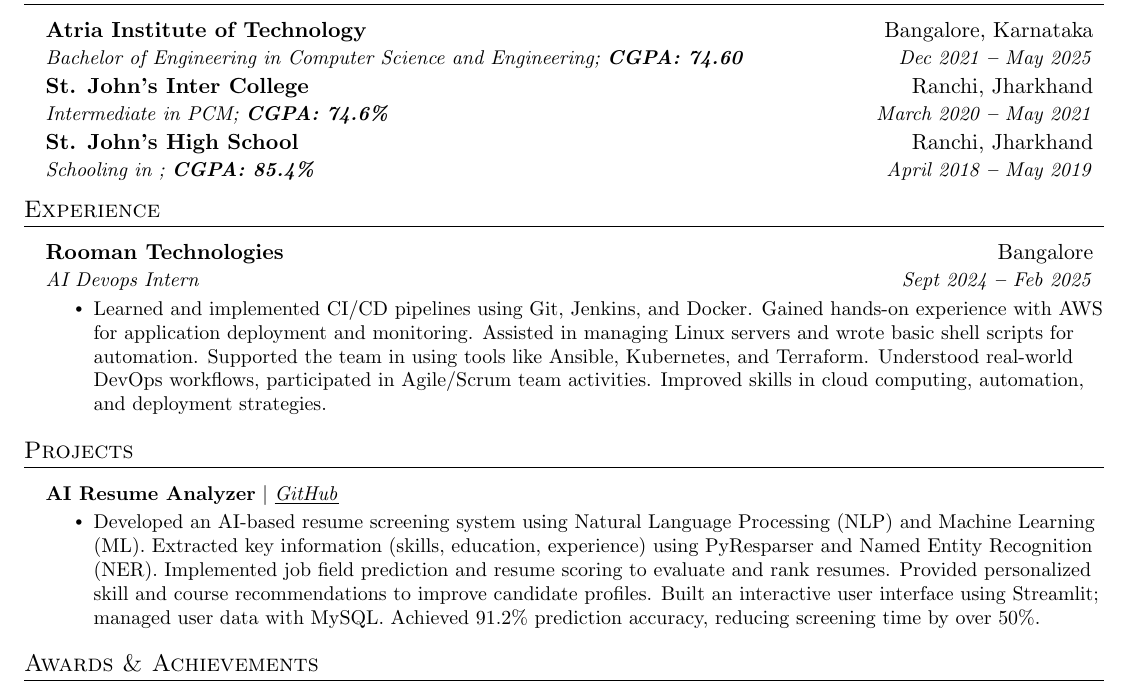
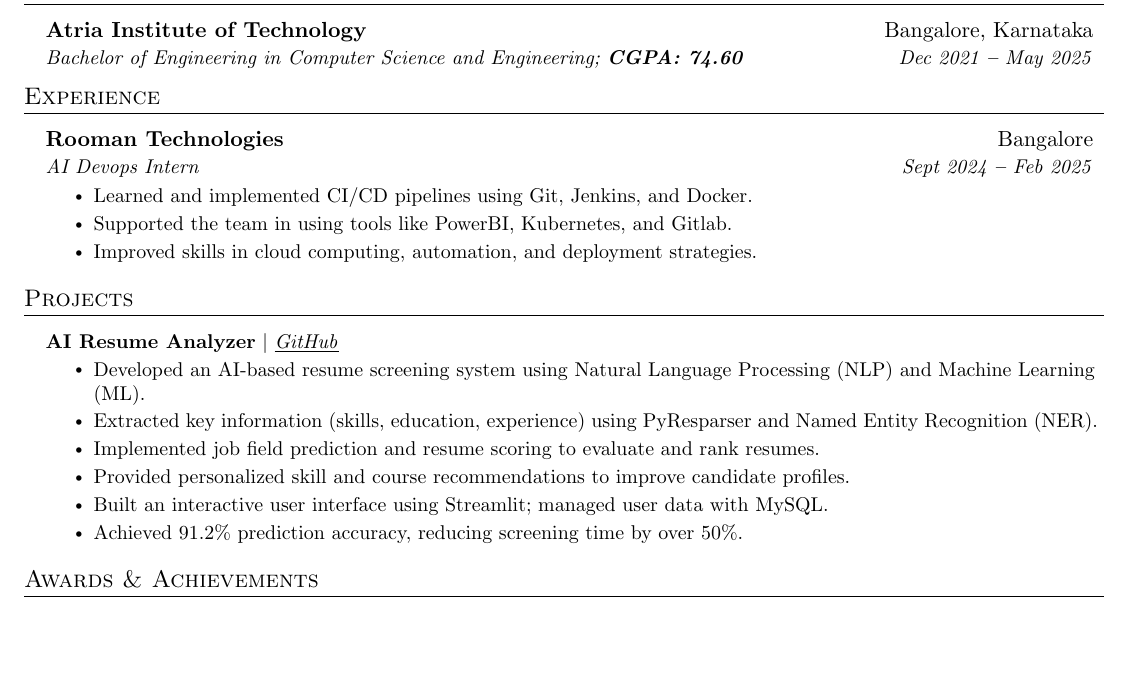
Before and after one commit to chaseshobhit/tempRepo2, a LaTeX document (683762c3448c2c519355b7ae.tex): part of the page, cut so that both start at the same text, the shorter picture padded with empty space. Compiled offline with pdfLaTeX.

Commit message:
File Updated!

```diff
--- a/683762c3448c2c519355b7ae.tex
+++ b/683762c3448c2c519355b7ae.tex
@@ -156,16 +156,6 @@
 }{Bangalore, Karnataka}
 {Bachelor of Engineering in Computer Science and Engineering;   \textbf{CGPA: 74.60}}{Dec 2021 \textbf{--} May 2025}
 
-\resumeSubheading
-{St. John's Inter College
-}{Ranchi, Jharkhand}
-{Intermediate in PCM;   \textbf{CGPA: 74.6\%}}{March 2020 \textbf{--} May 2021}
-
-\resumeSubheading
-{St. John's High School
-}{Ranchi, Jharkhand}
-{Schooling in ;   \textbf{CGPA: 85.4\%}}{April 2018 \textbf{--} May 2019}
-
 
   \resumeSubHeadingListEnd
 
@@ -181,12 +171,7 @@
       {Rooman Technologies}{Bangalore}
       {AI Devops Intern}{Sept 2024 \textbf{--} Feb 2025}
       \resumeItemListStart
-      \resumeItem{Learned and implemented CI/CD pipelines using Git, Jenkins, and Docker.
-Gained hands-on experience with AWS for application deployment and monitoring.
-Assisted in managing Linux servers and wrote basic shell scripts for automation.
-Supported the team in using tools like Ansible, Kubernetes, and Terraform.
-Understood real-world DevOps workflows, participated in Agile/Scrum team activities.
-Improved skills in cloud computing, automation, and deployment strategies.}
+      \resumeItem{Learned and implemented CI/CD pipelines using Git, Jenkins, and Docker.}\resumeItem{Supported the team in using tools like PowerBI, Kubernetes, and Gitlab.}\resumeItem{Improved skills in cloud computing, automation, and deployment strategies.}
         \resumeItemListEnd
 
 
@@ -204,12 +189,7 @@ Improved skills in cloud computing, automation, and deployment strategies.}
 \resumeProjectHeading
 {\textbf{AI Resume Analyzer} $|$ \underline{\emph{\href{}{GitHub}}} } {}
       \resumeItemListStart
-      \resumeItem{Developed an AI-based resume screening system using Natural Language Processing (NLP) and Machine Learning (ML).
-Extracted key information (skills, education, experience) using PyResparser and Named Entity Recognition (NER).
-Implemented job field prediction and resume scoring to evaluate and rank resumes.
-Provided personalized skill and course recommendations to improve candidate profiles.
-Built an interactive user interface using Streamlit; managed user data with MySQL.
-Achieved 91.2\% prediction accuracy, reducing screening time by over 50\%.}
+      \resumeItem{Developed an AI-based resume screening system using Natural Language Processing (NLP) and Machine Learning (ML).}\resumeItem{Extracted key information (skills, education, experience) using PyResparser and Named Entity Recognition (NER).}\resumeItem{Implemented job field prediction and resume scoring to evaluate and rank resumes.}\resumeItem{Provided personalized skill and course recommendations to improve candidate profiles.}\resumeItem{Built an interactive user interface using Streamlit; managed user data with MySQL.}\resumeItem{Achieved 91.2\% prediction accuracy, reducing screening time by over 50\%.}
         \resumeItemListEnd
 
 
```
